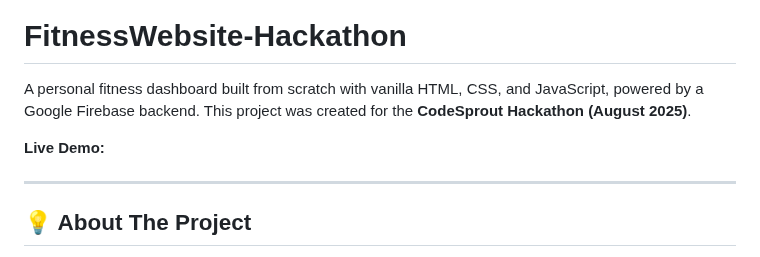
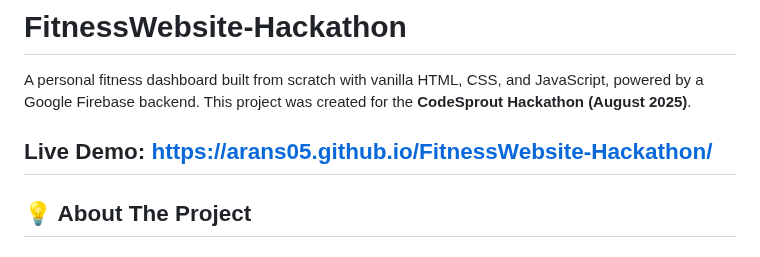
Before and after one commit to Arans05/FitnessWebsite-Hackathon, a Markdown page: README.md, the part around the change. Drawn GitHub-style.

```diff
--- a/README.md
+++ b/README.md
@@ -6,7 +6,7 @@
 A personal fitness dashboard built from scratch with vanilla HTML, CSS, and JavaScript, powered by a Google Firebase backend. This project was created for the **CodeSprout Hackathon (August 2025)**.
 
 **Live Demo:**
-
+https://arans05.github.io/FitnessWebsite-Hackathon/
 ---
 
 ## 💡 About The Project
```
